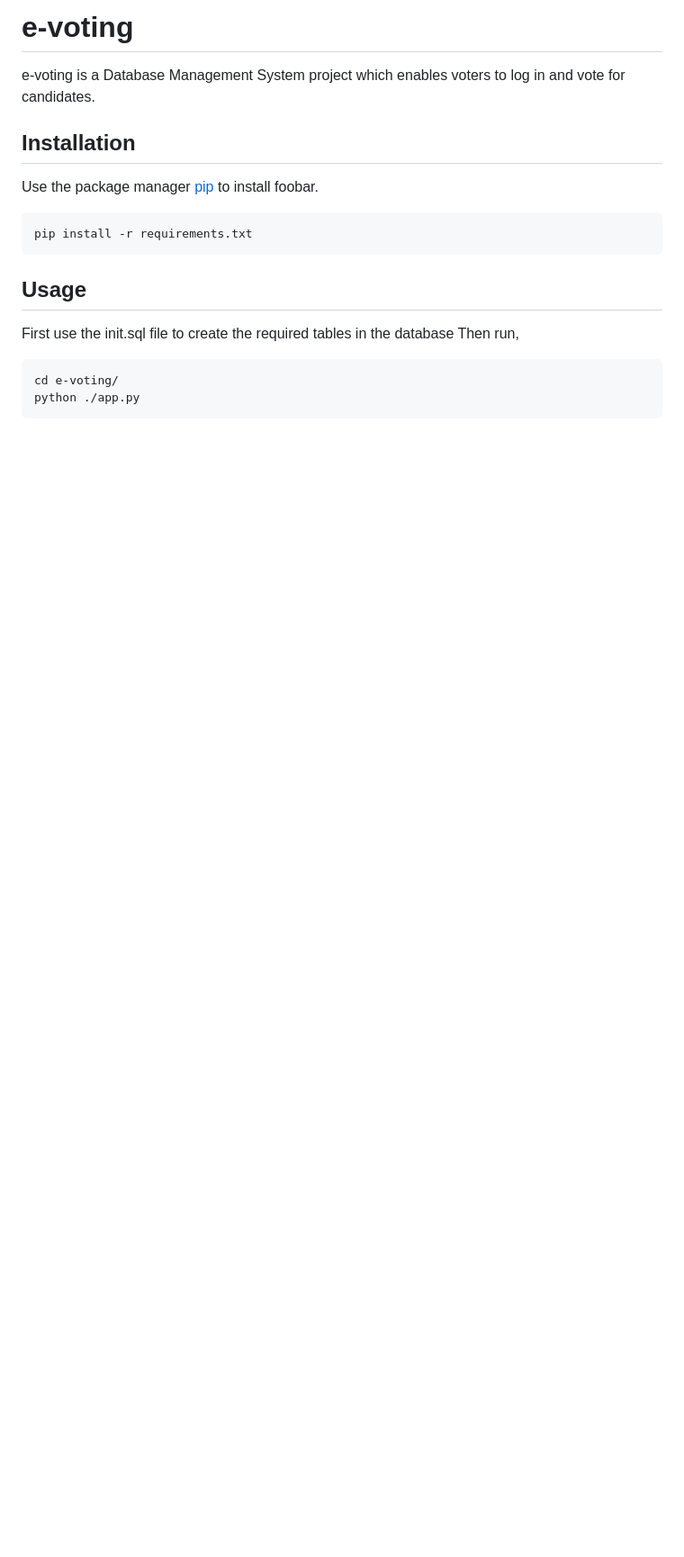
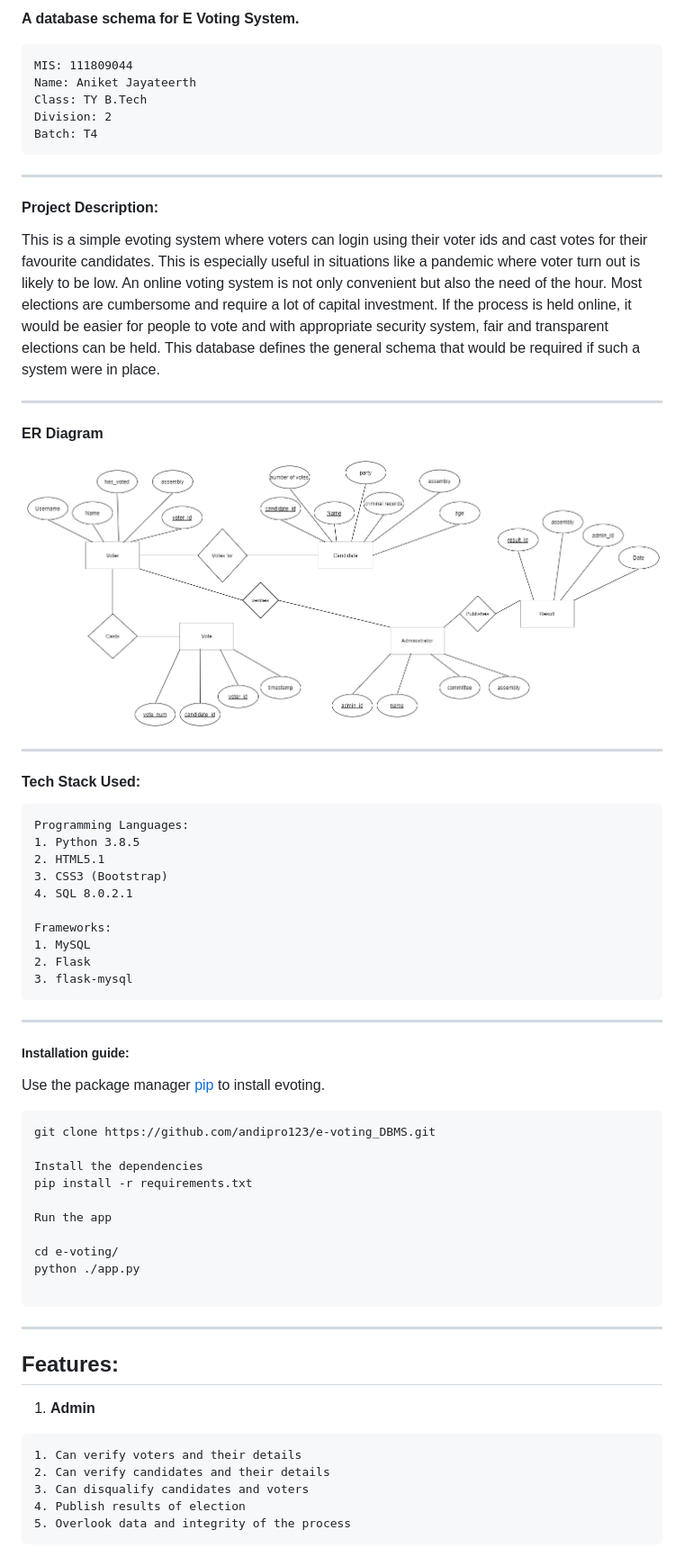
Before and after one commit to andipro123/e-voting_DBMS, a Markdown page: README.md, the part around the change printed below. Shown: that part at 90% size. Drawn GitHub-style; pictures changed too: screenshots/er.png (added); blank space fills up the shorter version.

````diff
--- a/README.md
+++ b/README.md
@@ -1,21 +1,73 @@
-# e-voting
+<b>A database schema for E Voting System.</b>
 
-e-voting is a Database Management System project which enables voters to log in and vote for candidates.
-
-## Installation
-
-Use the package manager [pip](https://pip.pypa.io/en/stable/) to install foobar.
-
-```bash
-pip install -r requirements.txt
+```
+MIS: 111809044
+Name: Aniket Jayateerth
+Class: TY B.Tech
+Division: 2
+Batch: T4
 ```
 
-## Usage
+<hr>
 
-First use the init.sql file to create the required tables in the database
-Then run,
+#### Project Description:
 
-```python
+<p>This is a simple evoting system where voters can login using their voter ids and cast votes for their favourite candidates.
+This is especially useful in situations like a pandemic where voter turn out is likely to be low. An online voting system is not only convenient but also the need of the hour. Most elections are cumbersome and require a lot of capital investment. If the process is held online, it would be easier for people to vote and with appropriate security system, fair and transparent elections can be held. This database defines the general schema that would be required if such a system were in place.</p>
+
+<hr>
+
+#### ER Diagram
+
+<img src="screenshots/er.png">
+
+<hr>
+
+#### Tech Stack Used:
+
+```
+Programming Languages:
+1. Python 3.8.5
+2. HTML5.1
+3. CSS3 (Bootstrap)
+4. SQL 8.0.2.1
+
+Frameworks:
+1. MySQL
+2. Flask
+3. flask-mysql
+```
+
+<hr>
+
+##### Installation guide:
+
+Use the package manager [pip](https://pip.pypa.io/en/stable/) to install evoting.
+
+```
+git clone https://github.com/andipro123/e-voting_DBMS.git
+
+Install the dependencies
+pip install -r requirements.txt
+
+Run the app
+
 cd e-voting/
 python ./app.py
+
 ```
+
+<hr>
+
+## Features:
+
+1. <b>Admin</b>
+
+```
+1. Can verify voters and their details
+2. Can verify candidates and their details
+3. Can disqualify candidates and voters
+4. Publish results of election
+5. Overlook data and integrity of the process
+```
+
````
Also changed, not shown: other parts of README.md (+37 -0 lines).
